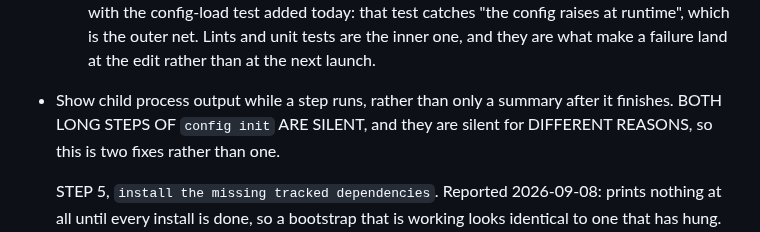
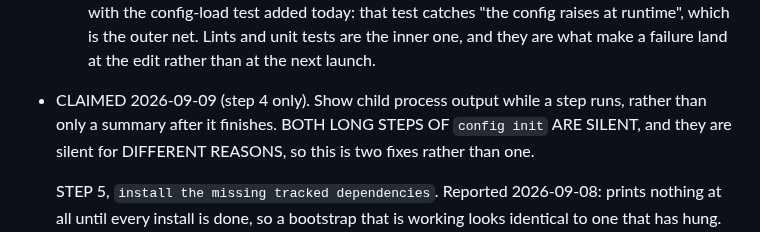
Before and after one commit to austintheriot/dotfiles, a Markdown page: TODO-AGENTS.md, the part around the change. Rendered like a GitHub page.

Commit message:
Claim the config-build quiet TODO (step 4 half)
Co-Authored-By: Claude Opus 5 (1M context) <noreply@anthropic.com>
Claude-Session: https://claude.ai/code/session_015V9aqvoTCJYbbVKbXXgqot

```diff
--- a/TODO-AGENTS.md
+++ b/TODO-AGENTS.md
@@ -103,7 +103,7 @@ Take the first item from this list. Mark it as claimed in one commit, do the wor
   unit tests are the inner one, and they are what make a failure land at the
   edit rather than at the next launch.
 
-- Show child process output while a step runs, rather than only a summary
+- CLAIMED 2026-09-09 (step 4 only). Show child process output while a step runs, rather than only a summary
   after it finishes. BOTH LONG STEPS OF `config init` ARE SILENT, and they
   are silent for DIFFERENT REASONS, so this is two fixes rather than one.
 
```
